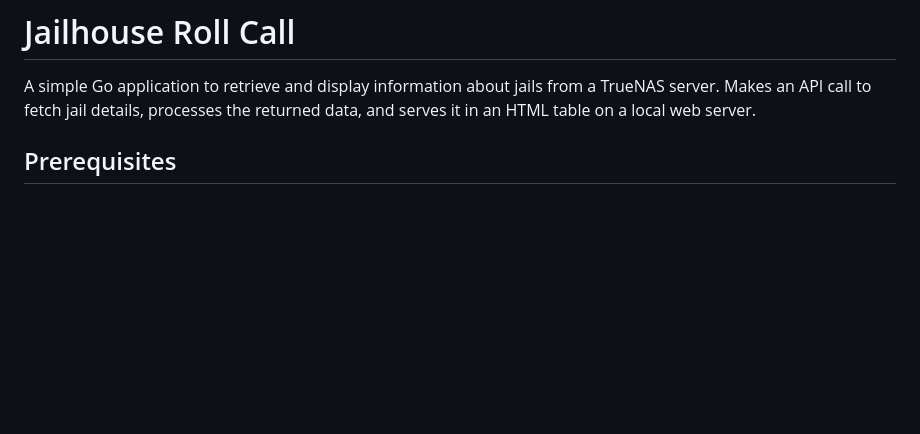
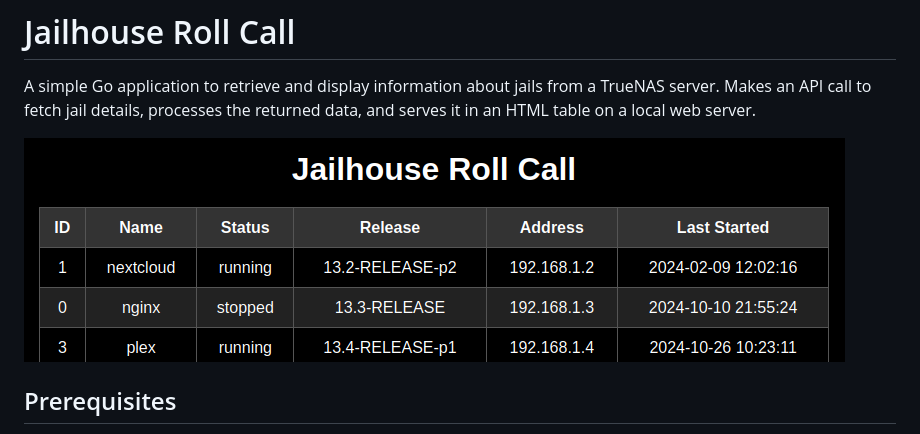
Before and after one commit to jwschman/jrc, a Markdown page: README.md, the part around the change. GitHub-like rendering; pictures changed too: images/jrc_screenshot.png (added); blank space fills up the shorter version.

Commit message:
add screenshot to README.md

```diff
--- a/README.md
+++ b/README.md
@@ -2,6 +2,8 @@
 # Jailhouse Roll Call
 
 A simple Go application to retrieve and display information about jails from a TrueNAS server.  Makes an API call to fetch jail details, processes the returned data, and serves it in an HTML table on a local web server.
+
+![Screenshot of Jailhouse Roll Call](images/jrc_screenshot.png)
 
 ## Prerequisites
 
```
